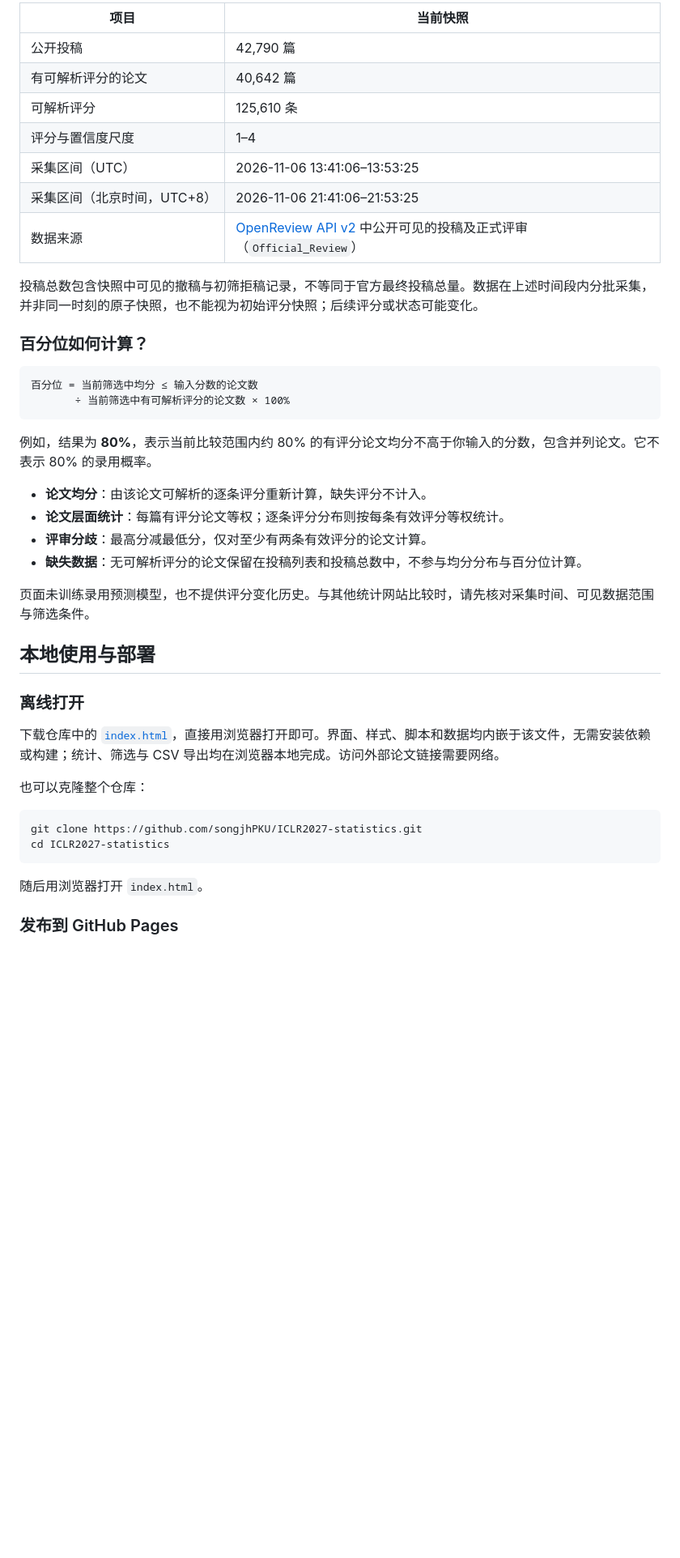
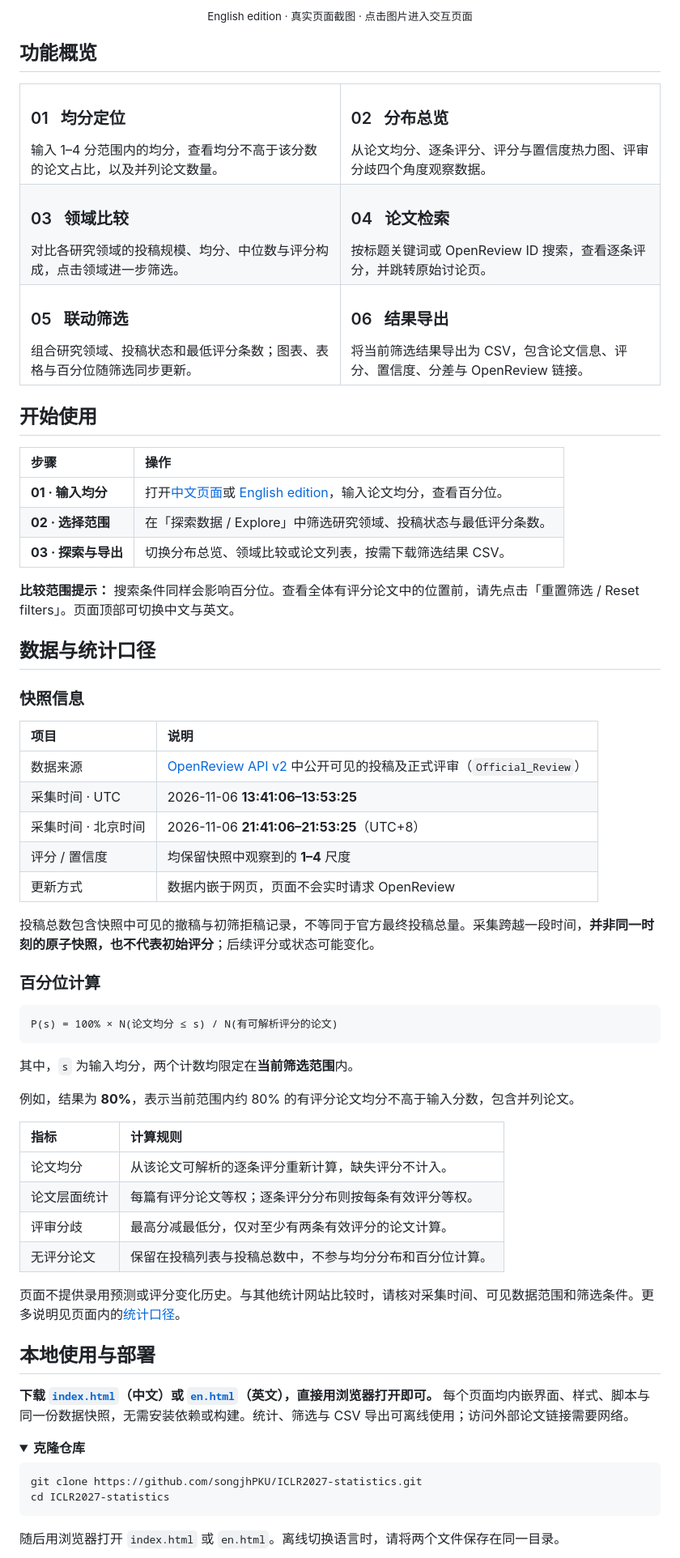
Before and after one commit to songjhPKU/ICLR2027-statistics, a Markdown page: README.md, the part around one of its changes. Shown at 81% size. GitHub-like rendering; folded sections open; blank space fills up the shorter version.

Commit message:
feat: add English edition and redesign project README

````diff
--- a/README.md
+++ b/README.md
@@ -31,46 +46,79 @@
 
-| 项目 | 当前快照 |
-| --- | --- |
-| 公开投稿 | 42,790 篇 |
-| 有可解析评分的论文 | 40,642 篇 |
-| 可解析评分 | 125,610 条 |
-| 评分与置信度尺度 | 1–4 |
-| 采集区间（UTC） | 2026-11-06 13:41:06–13:53:25 |
-| 采集区间（北京时间，UTC+8） | 2026-11-06 21:41:06–21:53:25 |
+<p align="center"><sub>English edition · 真实页面截图 · 点击图片进入交互页面</sub></p>
+
+## 功能概览
+
+<table>
+  <tr>
+    <td width="50%" valign="top"><h3>01 &nbsp; 均分定位</h3>输入 1–4 分范围内的均分，查看均分不高于该分数的论文占比，以及并列论文数量。</td>
+    <td width="50%" valign="top"><h3>02 &nbsp; 分布总览</h3>从论文均分、逐条评分、评分与置信度热力图、评审分歧四个角度观察数据。</td>
+  </tr>
+  <tr>
+    <td valign="top"><h3>03 &nbsp; 领域比较</h3>对比各研究领域的投稿规模、均分、中位数与评分构成，点击领域进一步筛选。</td>
+    <td valign="top"><h3>04 &nbsp; 论文检索</h3>按标题关键词或 OpenReview ID 搜索，查看逐条评分，并跳转原始讨论页。</td>
+  </tr>
+  <tr>
+    <td valign="top"><h3>05 &nbsp; 联动筛选</h3>组合研究领域、投稿状态和最低评分条数；图表、表格与百分位随筛选同步更新。</td>
+    <td valign="top"><h3>06 &nbsp; 结果导出</h3>将当前筛选结果导出为 CSV，包含论文信息、评分、置信度、分差与 OpenReview 链接。</td>
+  </tr>
+</table>
+
+## 开始使用
+
+| 步骤 | 操作 |
+| :--- | :--- |
+| **01 · 输入均分** | 打开[中文页面](https://songjhpku.github.io/ICLR2027-statistics/#position)或 [English edition](https://songjhpku.github.io/ICLR2027-statistics/en.html#position)，输入论文均分，查看百分位。 |
+| **02 · 选择范围** | 在「探索数据 / Explore」中筛选研究领域、投稿状态与最低评分条数。 |
+| **03 · 探索与导出** | 切换分布总览、领域比较或论文列表，按需下载筛选结果 CSV。 |
+
+**比较范围提示：** 搜索条件同样会影响百分位。查看全体有评分论文中的位置前，请先点击「重置筛选 / Reset filters」。页面顶部可切换中文与英文。
+
+## 数据与统计口径
+
+### 快照信息
+
+| 项目 | 说明 |
+| :--- | :--- |
 | 数据来源 | [OpenReview API v2](https://api2.openreview.net/notes) 中公开可见的投稿及正式评审（`Official_Review`） |
+| 采集时间 · UTC | 2026-11-06 **13:41:06–13:53:25** |
+| 采集时间 · 北京时间 | 2026-11-06 **21:41:06–21:53:25**（UTC+8） |
+| 评分 / 置信度 | 均保留快照中观察到的 **1–4** 尺度 |
+| 更新方式 | 数据内嵌于网页，页面不会实时请求 OpenReview |
 
-投稿总数包含快照中可见的撤稿与初筛拒稿记录，不等同于官方最终投稿总量。数据在上述时间段内分批采集，并非同一时刻的原子快照，也不能视为初始评分快照；后续评分或状态可能变化。
+投稿总数包含快照中可见的撤稿与初筛拒稿记录，不等同于官方最终投稿总量。采集跨越一段时间，**并非同一时刻的原子快照，也不代表初始评分**；后续评分或状态可能变化。
 
-### 百分位如何计算？
+### 百分位计算
 
 ```text
-百分位 = 当前筛选中均分 ≤ 输入分数的论文数
-       ÷ 当前筛选中有可解析评分的论文数 × 100%
+P(s) = 100% × N(论文均分 ≤ s) / N(有可解析评分的论文)
 ```
 
-例如，结果为 **80%**，表示当前比较范围内约 80% 的有评分论文均分不高于你输入的分数，包含并列论文。它不表示 80% 的录用概率。
+其中，`s` 为输入均分，两个计数均限定在**当前筛选范围**内。
 
-- **论文均分**：由该论文可解析的逐条评分重新计算，缺失评分不计入。
-- **论文层面统计**：每篇有评分论文等权；逐条评分分布则按每条有效评分等权统计。
-- **评审分歧**：最高分减最低分，仅对至少有两条有效评分的论文计算。
-- **缺失数据**：无可解析评分的论文保留在投稿列表和投稿总数中，不参与均分分布与百分位计算。
+例如，结果为 **80%**，表示当前范围内约 80% 的有评分论文均分不高于输入分数，包含并列论文。
 
-页面未训练录用预测模型，也不提供评分变化历史。与其他统计网站比较时，请先核对采集时间、可见数据范围与筛选条件。
+| 指标 | 计算规则 |
+| :--- | :--- |
+| 论文均分 | 从该论文可解析的逐条评分重新计算，缺失评分不计入。 |
+| 论文层面统计 | 每篇有评分论文等权；逐条评分分布则按每条有效评分等权。 |
+| 评审分歧 | 最高分减最低分，仅对至少有两条有效评分的论文计算。 |
+| 无评分论文 | 保留在投稿列表与投稿总数中，不参与均分分布和百分位计算。 |
+
+页面不提供录用预测或评分变化历史。与其他统计网站比较时，请核对采集时间、可见数据范围和筛选条件。更多说明见页面内的[统计口径](https://songjhpku.github.io/ICLR2027-statistics/#method)。
 
 ## 本地使用与部署
 
-### 离线打开
+**下载 [`index.html`](index.html)（中文）或 [`en.html`](en.html)（英文），直接用浏览器打开即可。** 每个页面均内嵌界面、样式、脚本与同一份数据快照，无需安装依赖或构建。统计、筛选与 CSV 导出可离线使用；访问外部论文链接需要网络。
 
-下载仓库中的 [`index.html`](index.html)，直接用浏览器打开即可。界面、样式、脚本和数据均内嵌于该文件，无需安装依赖或构建；统计、筛选与 CSV 导出均在浏览器本地完成。访问外部论文链接需要网络。
-
-也可以克隆整个仓库：
+<details>
+<summary><strong>克隆仓库</strong></summary>
 
 ```bash
 git clone https://github.com/songjhPKU/ICLR2027-statistics.git
 cd ICLR2027-statistics
 ```
 
-随后用浏览器打开 `index.html`。
+随后用浏览器打开 `index.html` 或 `en.html`。离线切换语言时，请将两个文件保存在同一目录。
 
-### 发布到 GitHub Pages
+</details>
 
````
Also changed, not shown: other parts of README.md (+67 -28 lines), docs/assets/preview.png (added), 4 other files.
